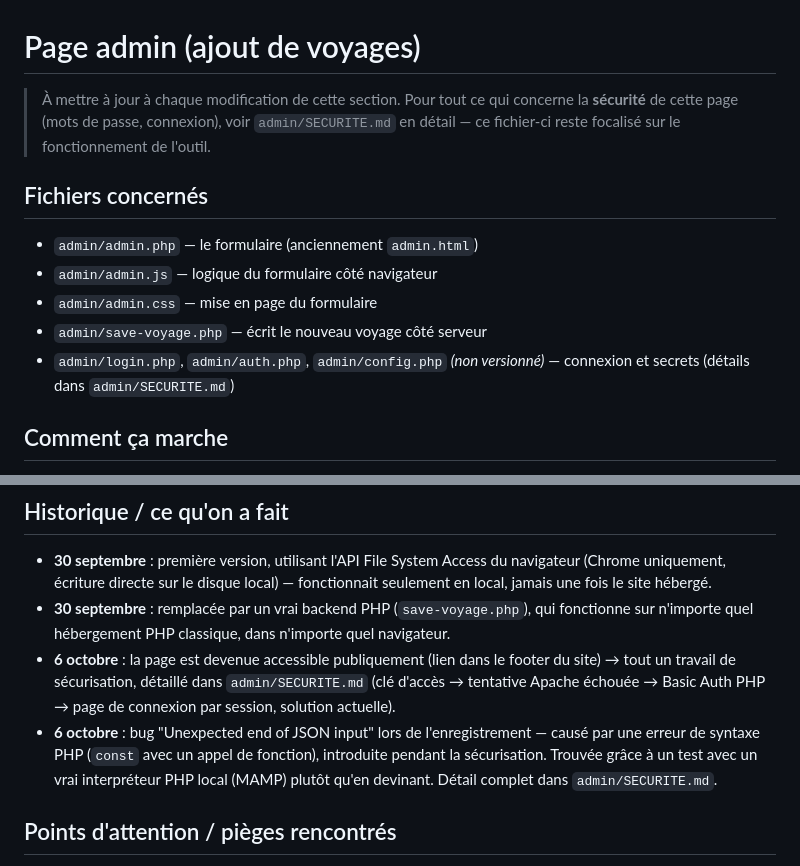
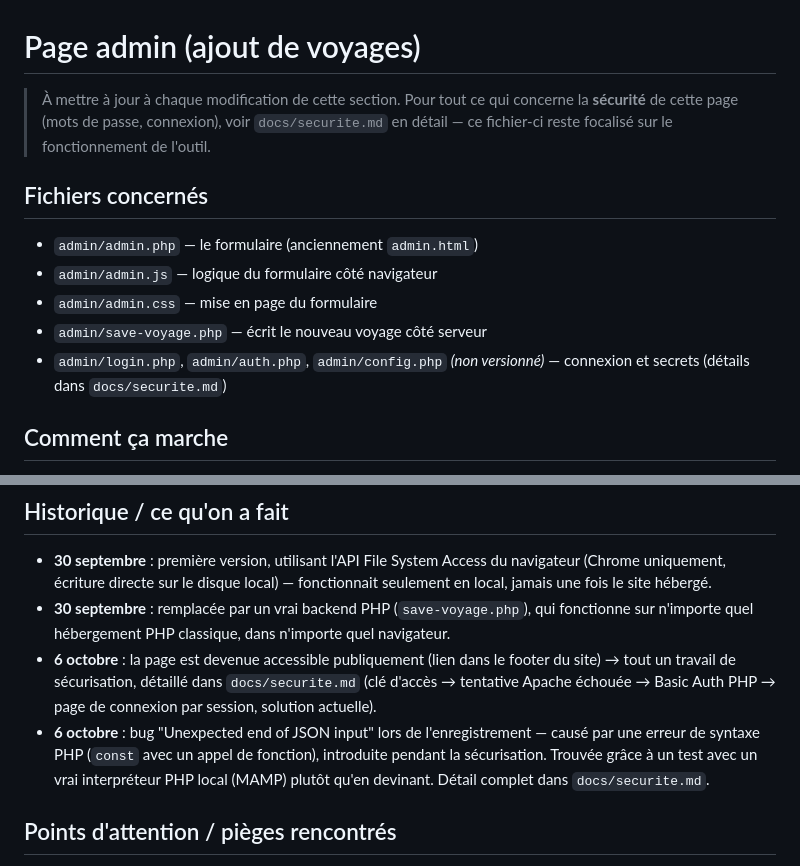
Before and after one commit to colinbenamo-afk/blog-voyage, a Markdown page: docs/admin.md, 2 parts joined by grey strips. Rendered like a GitHub page.

```diff
--- a/docs/admin.md
+++ b/docs/admin.md
@@ -1,6 +1,6 @@
 # Page admin (ajout de voyages)
 
-> À mettre à jour à chaque modification de cette section. Pour tout ce qui concerne la **sécurité** de cette page (mots de passe, connexion), voir `admin/SECURITE.md` en détail — ce fichier-ci reste focalisé sur le fonctionnement de l'outil.
+> À mettre à jour à chaque modification de cette section. Pour tout ce qui concerne la **sécurité** de cette page (mots de passe, connexion), voir `docs/securite.md` en détail — ce fichier-ci reste focalisé sur le fonctionnement de l'outil.
 
 ## Fichiers concernés
 
@@ -8,7 +8,7 @@
 - `admin/admin.js` — logique du formulaire côté navigateur
 - `admin/admin.css` — mise en page du formulaire
 - `admin/save-voyage.php` — écrit le nouveau voyage côté serveur
-- `admin/login.php`, `admin/auth.php`, `admin/config.php` *(non versionné)* — connexion et secrets (détails dans `admin/SECURITE.md`)
+- `admin/login.php`, `admin/auth.php`, `admin/config.php` *(non versionné)* — connexion et secrets (détails dans `docs/securite.md`)
 
 ## Comment ça marche
 
@@ -21,8 +21,8 @@
 
 - **30 septembre** : première version, utilisant l'API File System Access du navigateur (Chrome uniquement, écriture directe sur le disque local) — fonctionnait seulement en local, jamais une fois le site hébergé.
 - **30 septembre** : remplacée par un vrai backend PHP (`save-voyage.php`), qui fonctionne sur n'importe quel hébergement PHP classique, dans n'importe quel navigateur.
-- **6 octobre** : la page est devenue accessible publiquement (lien dans le footer du site) → tout un travail de sécurisation, détaillé dans `admin/SECURITE.md` (clé d'accès → tentative Apache échouée → Basic Auth PHP → page de connexion par session, solution actuelle).
-- **6 octobre** : bug "Unexpected end of JSON input" lors de l'enregistrement — causé par une erreur de syntaxe PHP (`const` avec un appel de fonction), introduite pendant la sécurisation. Trouvée grâce à un test avec un vrai interpréteur PHP local (MAMP) plutôt qu'en devinant. Détail complet dans `admin/SECURITE.md`.
+- **6 octobre** : la page est devenue accessible publiquement (lien dans le footer du site) → tout un travail de sécurisation, détaillé dans `docs/securite.md` (clé d'accès → tentative Apache échouée → Basic Auth PHP → page de connexion par session, solution actuelle).
+- **6 octobre** : bug "Unexpected end of JSON input" lors de l'enregistrement — causé par une erreur de syntaxe PHP (`const` avec un appel de fonction), introduite pendant la sécurisation. Trouvée grâce à un test avec un vrai interpréteur PHP local (MAMP) plutôt qu'en devinant. Détail complet dans `docs/securite.md`.
 
 ## Points d'attention / pièges rencontrés
 
```
Also changed, not shown: docs/JOURNAL.md (+4 -3 lines).
